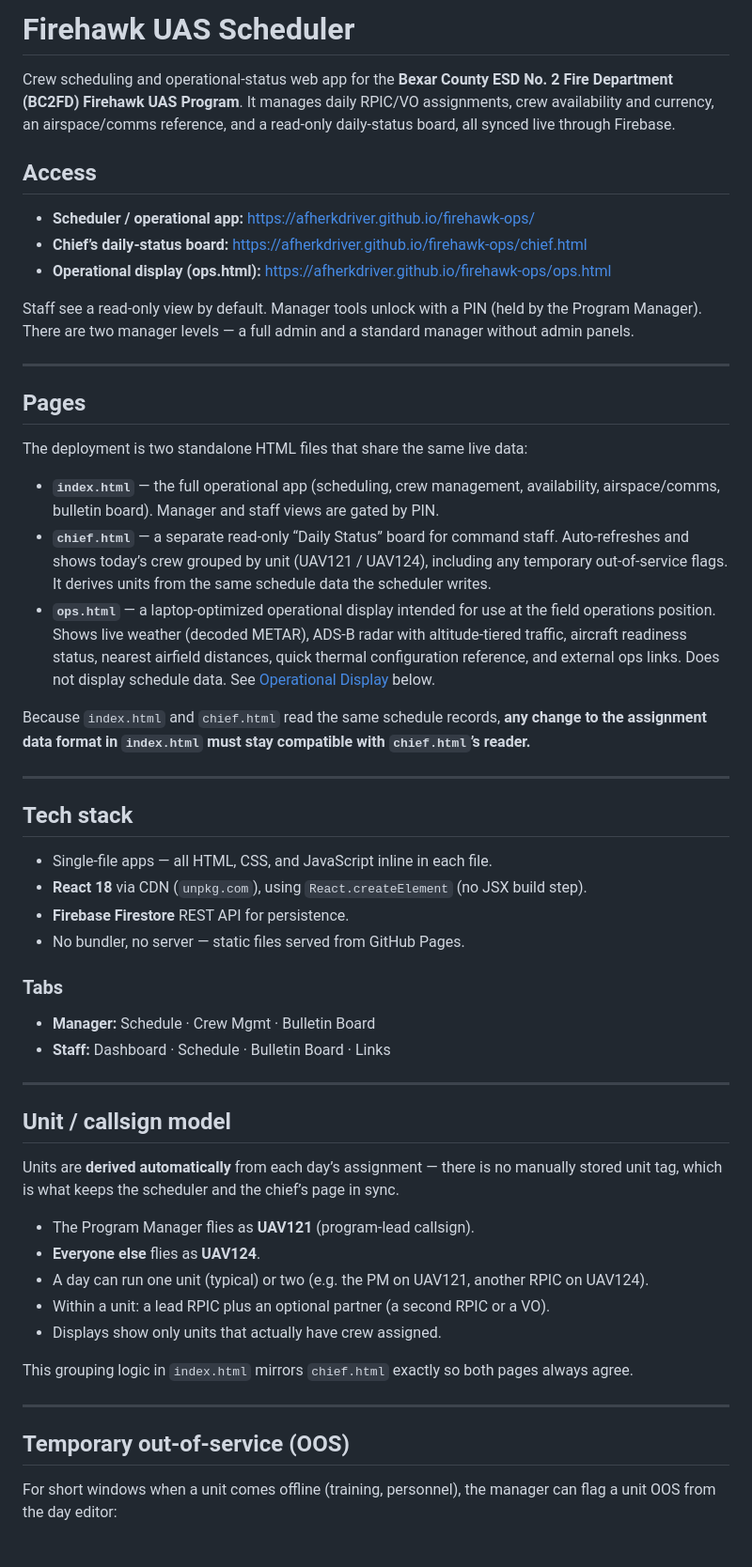
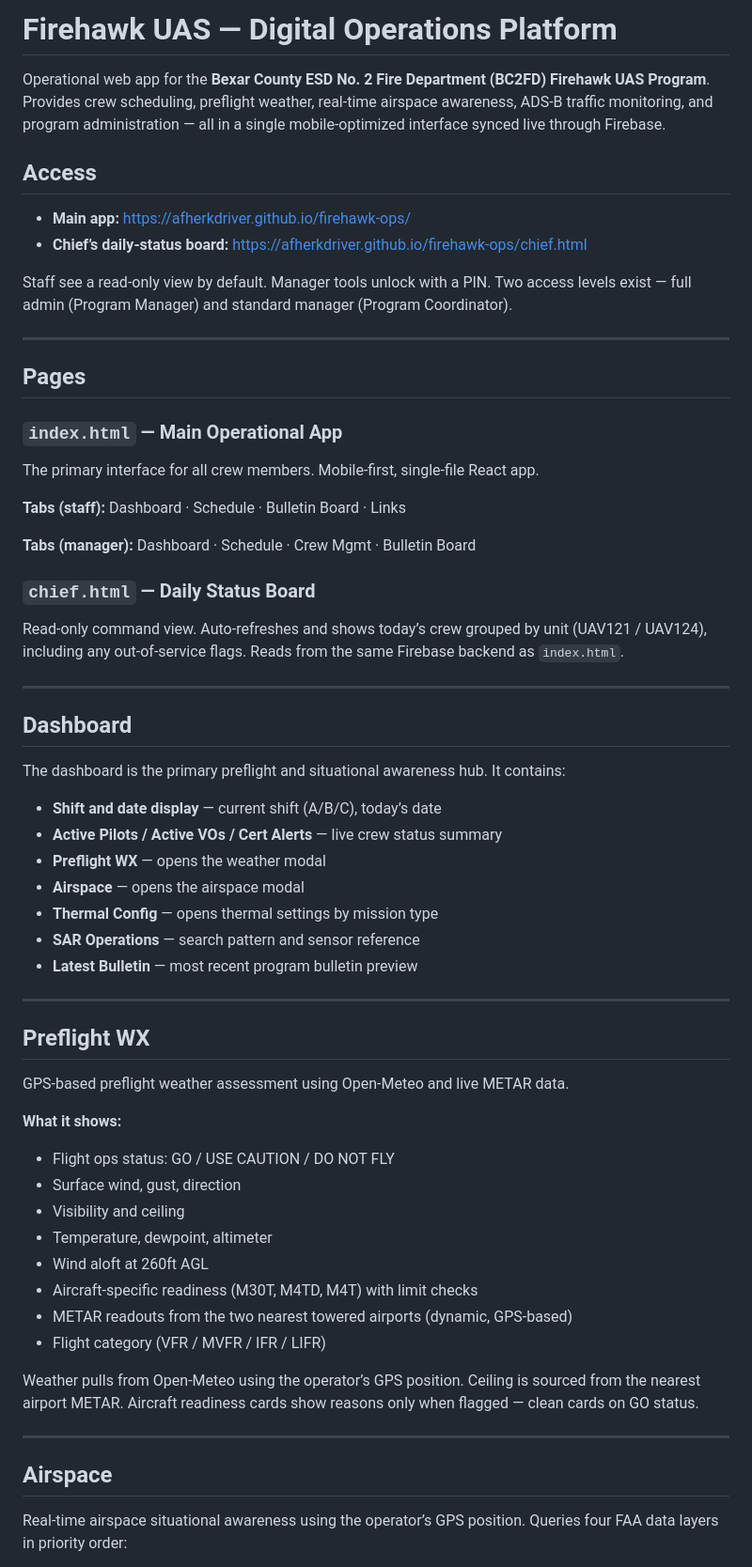
Before and after one commit to AFHerkDriver/firehawk-ops, a Markdown page: README.md, the part around one of its changes. Shown at 94% size. Rendered like a GitHub page.

```diff
--- a/README.md
+++ b/README.md
@@ -1,58 +1,66 @@
-# Firehawk UAS Scheduler
+# Firehawk UAS — Digital Operations Platform
 
-Crew scheduling and operational-status web app for the **Bexar County ESD No. 2 Fire Department (BC2FD) Firehawk UAS Program**. It manages daily RPIC/VO assignments, crew availability and currency, an airspace/comms reference, and a read-only daily-status board, all synced live through Firebase.
+Operational web app for the **Bexar County ESD No. 2 Fire Department (BC2FD) Firehawk UAS Program**. Provides crew scheduling, preflight weather, real-time airspace awareness, ADS-B traffic monitoring, and program administration — all in a single mobile-optimized interface synced live through Firebase.
 
 ## Access
 
-- **Scheduler / operational app:** <https://afherkdriver.github.io/firehawk-ops/>
+- **Main app:** <https://afherkdriver.github.io/firehawk-ops/>
 - **Chief’s daily-status board:** <https://afherkdriver.github.io/firehawk-ops/chief.html>
-- **Operational display (ops.html):** <https://afherkdriver.github.io/firehawk-ops/ops.html>
 
-Staff see a read-only view by default. Manager tools unlock with a PIN (held by the Program Manager). There are two manager levels — a full admin and a standard manager without admin panels.
+Staff see a read-only view by default. Manager tools unlock with a PIN. Two access levels exist — full admin (Program Manager) and standard manager (Program Coordinator).
 
 -----
 
 ## Pages
 
-The deployment is two standalone HTML files that share the same live data:
+### `index.html` — Main Operational App
 
-- **`index.html`** — the full operational app (scheduling, crew management, availability, airspace/comms, bulletin board). Manager and staff views are gated by PIN.
-- **`chief.html`** — a separate read-only “Daily Status” board for command staff. Auto-refreshes and shows today’s crew grouped by unit (UAV121 / UAV124), including any temporary out-of-service flags. It derives units from the same schedule data the scheduler writes.
-- **`ops.html`** — a laptop-optimized operational display intended for use at the field operations position. Shows live weather (decoded METAR), ADS-B radar with altitude-tiered traffic, aircraft readiness status, nearest airfield distances, quick thermal configuration reference, and external ops links. Does not display schedule data. See [Operational Display](#operational-display) below.
+The primary interface for all crew members. Mobile-first, single-file React app.
 
-Because `index.html` and `chief.html` read the same schedule records, **any change to the assignment data format in `index.html` must stay compatible with `chief.html`’s reader.**
+**Tabs (staff):** Dashboard · Schedule · Bulletin Board · Links
+
+**Tabs (manager):** Dashboard · Schedule · Crew Mgmt · Bulletin Board
+
+### `chief.html` — Daily Status Board
+
+Read-only command view. Auto-refreshes and shows today’s crew grouped by unit (UAV121 / UAV124), including any out-of-service flags. Reads from the same Firebase backend as `index.html`.
 
 -----
 
-## Tech stack
+## Dashboard
 
-- Single-file apps — all HTML, CSS, and JavaScript inline in each file.
-- **React 18** via CDN (`unpkg.com`), using `React.createElement` (no JSX build step).
-- **Firebase Firestore** REST API for persistence.
-- No bundler, no server — static files served from GitHub Pages.
+The dashboard is the primary preflight and situational awareness hub. It contains:
 
-### Tabs
-
-- **Manager:** Schedule · Crew Mgmt · Bulletin Board
-- **Staff:** Dashboard · Schedule · Bulletin Board · Links
+- **Shift and date display** — current shift (A/B/C), today’s date
+- **Active Pilots / Active VOs / Cert Alerts** — live crew status summary
+- **Preflight WX** — opens the weather modal
+- **Airspace** — opens the airspace modal
+- **Thermal Config** — opens thermal settings by mission type
+- **SAR Operations** — search pattern and sensor reference
+- **Latest Bulletin** — most recent program bulletin preview
 
 -----
 
-## Unit / callsign model
+## Preflight WX
 
-Units are **derived automatically** from each day’s assignment — there is no manually stored unit tag, which is what keeps the scheduler and the chief’s page in sync.
+GPS-based preflight weather assessment using Open-Meteo and live METAR data.
 
-- The Program Manager flies as **UAV121** (program-lead callsign).
-- **Everyone else** flies as **UAV124**.
-- A day can run one unit (typical) or two (e.g. the PM on UAV121, another RPIC on UAV124).
-- Within a unit: a lead RPIC plus an optional partner (a second RPIC or a VO).
-- Displays show only units that actually have crew assigned.
+**What it shows:**
 
-This grouping logic in `index.html` mirrors `chief.html` exactly so both pages always agree.
+- Flight ops status: GO / USE CAUTION / DO NOT FLY
+- Surface wind, gust, direction
+- Visibility and ceiling
+- Temperature, dewpoint, altimeter
+- Wind aloft at 260ft AGL
+- Aircraft-specific readiness (M30T, M4TD, M4T) with limit checks
+- METAR readouts from the two nearest towered airports (dynamic, GPS-based)
+- Flight category (VFR / MVFR / IFR / LIFR)
+
+Weather pulls from Open-Meteo using the operator’s GPS position. Ceiling is sourced from the nearest airport METAR. Aircraft readiness cards show reasons only when flagged — clean cards on GO status.
 
 -----
 
-## Temporary out-of-service (OOS)
+## Airspace
 
-For short windows when a unit comes offline (training, personnel), the manager can flag a unit OOS from the day editor:
+Real-time airspace situational awareness using the operator’s GPS position. Queries four FAA data layers in priority order:
 
```
Also changed, not shown: other parts of README.md (+79 -55 lines).
